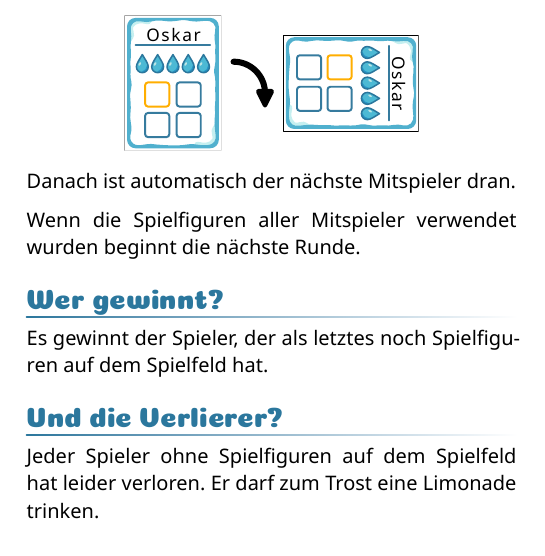
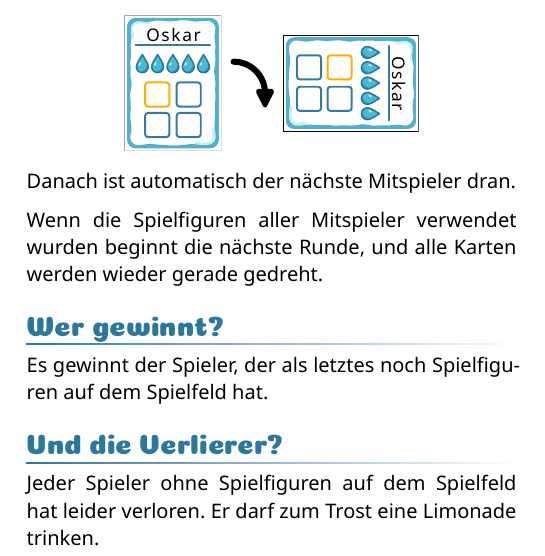
Before and after one commit to Mutantpenguin/Wasserschlacht, a Typst document (regeln/regeln.typ): part of one column of page 5 of 5, cut so that both start at the same text. Compiled offline with Typst 0.15.

Commit message:
Karten am Ende der Runde wieder gerade drehen

```diff
--- a/regeln/regeln.typ
+++ b/regeln/regeln.typ
@@ -197,7 +197,7 @@ Wenn der Spieler fertig ist mit seiner Spielfigur, muss er ihre Karte drehen, um
 
 Danach ist automatisch der nächste Mitspieler dran.
 
-Wenn die Spielfiguren aller Mitspieler verwendet wurden beginnt die nächste Runde.
+Wenn die Spielfiguren aller Mitspieler verwendet wurden beginnt die nächste Runde, und alle Karten werden wieder gerade gedreht.
 
 == Wer gewinnt?
 
```
